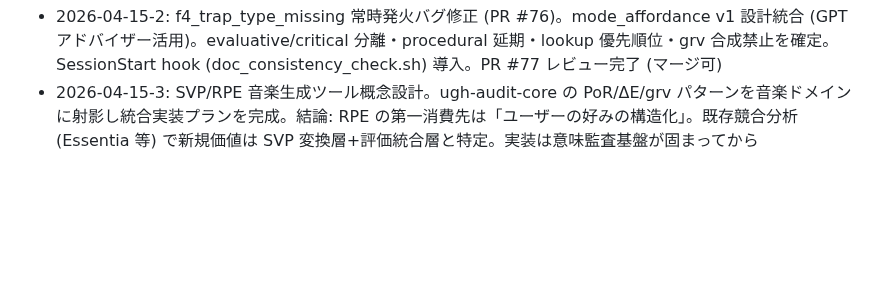
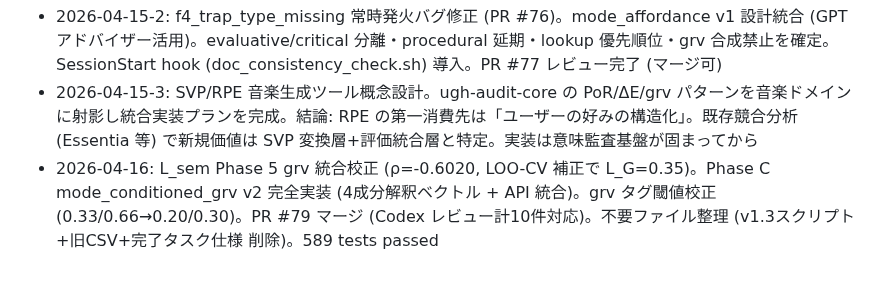
Before and after one commit to Yuu6798/ugh-audit-core, a Markdown page: .claude/memory/_index.md, the part around the change. Rendered like a GitHub page; blank space fills up the shorter version.

Commit message:
memory: セッションサマリー 2026-04-16

```diff
--- a/.claude/memory/_index.md
+++ b/.claude/memory/_index.md
@@ -15,3 +15,4 @@
 - 2026-04-15: Phase B mode_affordance v1 完全実装。6 modes + response_mode_signal (cue-list 決定的 scorer) + 102問ラベル + canonical lookup。PR #77 マージ (Codex レビュー計11件対応)。docs/schema 整備。565 tests passed
 - 2026-04-15-2: f4_trap_type_missing 常時発火バグ修正 (PR #76)。mode_affordance v1 設計統合 (GPT アドバイザー活用)。evaluative/critical 分離・procedural 延期・lookup 優先順位・grv 合成禁止を確定。SessionStart hook (doc_consistency_check.sh) 導入。PR #77 レビュー完了 (マージ可)
 - 2026-04-15-3: SVP/RPE 音楽生成ツール概念設計。ugh-audit-core の PoR/ΔE/grv パターンを音楽ドメインに射影し統合実装プランを完成。結論: RPE の第一消費先は「ユーザーの好みの構造化」。既存競合分析 (Essentia 等) で新規価値は SVP 変換層+評価統合層と特定。実装は意味監査基盤が固まってから
+- 2026-04-16: L_sem Phase 5 grv 統合校正 (ρ=-0.6020, LOO-CV 補正で L_G=0.35)。Phase C mode_conditioned_grv v2 完全実装 (4成分解釈ベクトル + API 統合)。grv タグ閾値校正 (0.33/0.66→0.20/0.30)。PR #79 マージ (Codex レビュー計10件対応)。不要ファイル整理 (v1.3スクリプト+旧CSV+完了タスク仕様 削除)。589 tests passed
```
Also changed, not shown: .claude/memory/2026-04-16.md (added, +32 -0 lines).
